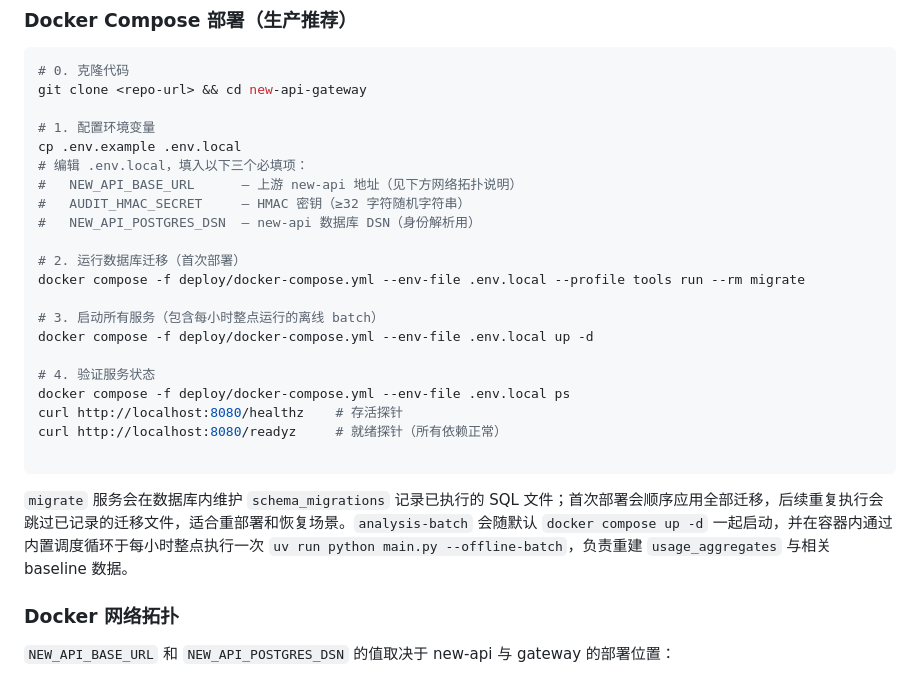
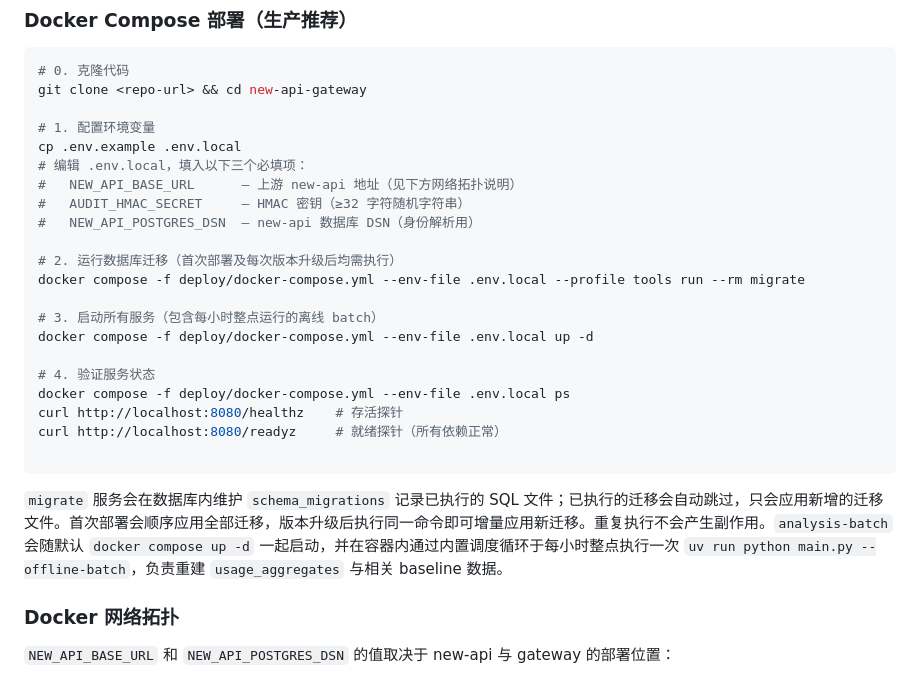
Before and after one commit to itsharex/new-api-gateway, a Markdown page: README.md, the part around the change. Rendered like a GitHub page.

Commit message:
docs: clarify migrate command applies to upgrades, not just first deploy
Co-Authored-By: Claude Opus 4.7 <noreply@anthropic.com>

````diff
--- a/README.md
+++ b/README.md
@@ -119,7 +119,7 @@ cp .env.example .env.local
 #   AUDIT_HMAC_SECRET     — HMAC 密钥（≥32 字符随机字符串）
 #   NEW_API_POSTGRES_DSN  — new-api 数据库 DSN（身份解析用）
 
-# 2. 运行数据库迁移（首次部署）
+# 2. 运行数据库迁移（首次部署及每次版本升级后均需执行）
 docker compose -f deploy/docker-compose.yml --env-file .env.local --profile tools run --rm migrate
 
 # 3. 启动所有服务（包含每小时整点运行的离线 batch）
@@ -132,7 +132,7 @@ curl http://localhost:8080/readyz     # 就绪探针（所有依赖正常）
 
 ```
 
-`migrate` 服务会在数据库内维护 `schema_migrations` 记录已执行的 SQL 文件；首次部署会顺序应用全部迁移，后续重复执行会跳过已记录的迁移文件，适合重部署和恢复场景。`analysis-batch` 会随默认 `docker compose up -d` 一起启动，并在容器内通过内置调度循环于每小时整点执行一次 `uv run python main.py --offline-batch`，负责重建 `usage_aggregates` 与相关 baseline 数据。
+`migrate` 服务会在数据库内维护 `schema_migrations` 记录已执行的 SQL 文件；已执行的迁移会自动跳过，只会应用新增的迁移文件。首次部署会顺序应用全部迁移，版本升级后执行同一命令即可增量应用新迁移。重复执行不会产生副作用。`analysis-batch` 会随默认 `docker compose up -d` 一起启动，并在容器内通过内置调度循环于每小时整点执行一次 `uv run python main.py --offline-batch`，负责重建 `usage_aggregates` 与相关 baseline 数据。
 
 ### Docker 网络拓扑
 
````
